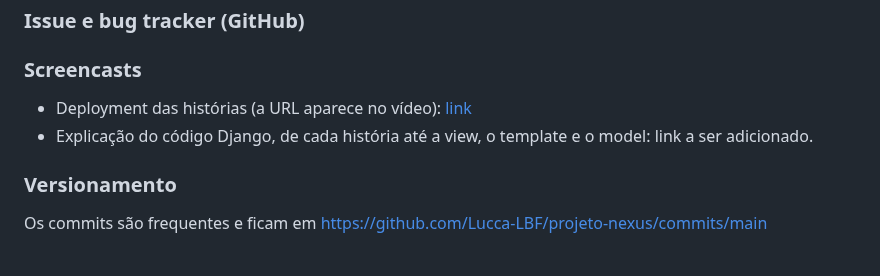
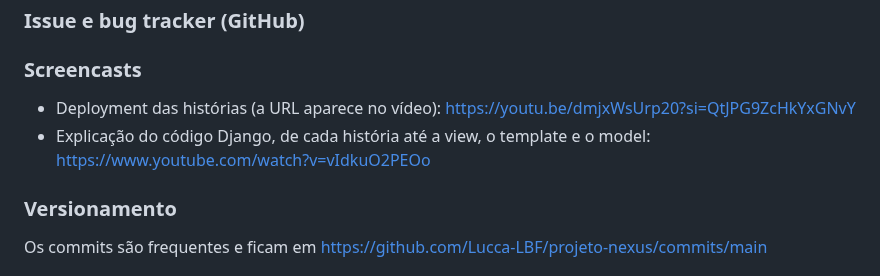
Before and after one commit to Lucca-LBF/projeto-nexus, a Markdown page: README.md, the part around the change. Drawn GitHub-style.

Commit message:
Adicionando Screencast

```diff
--- a/README.md
+++ b/README.md
@@ -70,8 +70,8 @@ Jira: https://cesar-team-wuiwsqgi.atlassian.net/jira/software/projects/KAN/list?
 
 ### Screencasts
 
-* Deployment das histórias (a URL aparece no vídeo): [link](https://youtu.be/dmjxWsUrp20?si=QtJPG9ZcHkYxGNvY)
-* Explicação do código Django, de cada história até a view, o template e o model: link a ser adicionado.
+* Deployment das histórias (a URL aparece no vídeo): https://youtu.be/dmjxWsUrp20?si=QtJPG9ZcHkYxGNvY
+* Explicação do código Django, de cada história até a view, o template e o model: https://www.youtube.com/watch?v=vIdkuO2PEOo
 <!-- Troque "link a ser adicionado" pelo link do YouTube de cada vídeo. -->
 
 ### Versionamento
```
